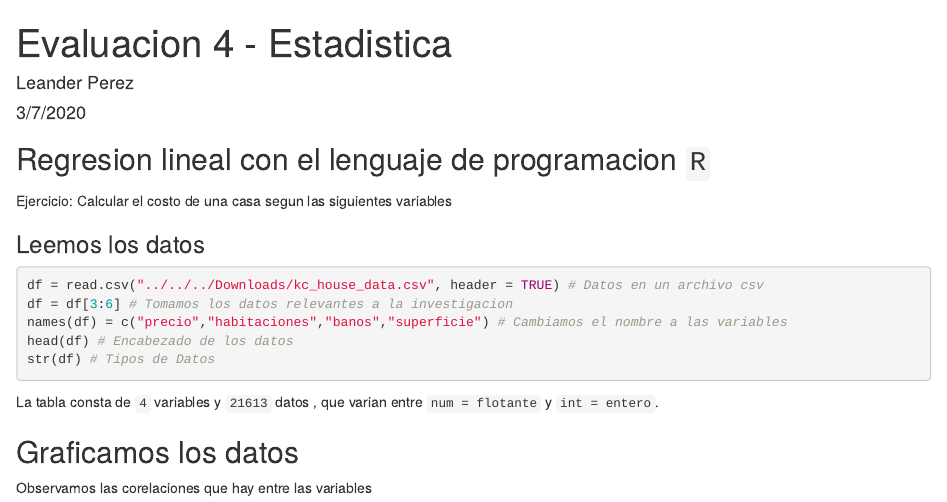
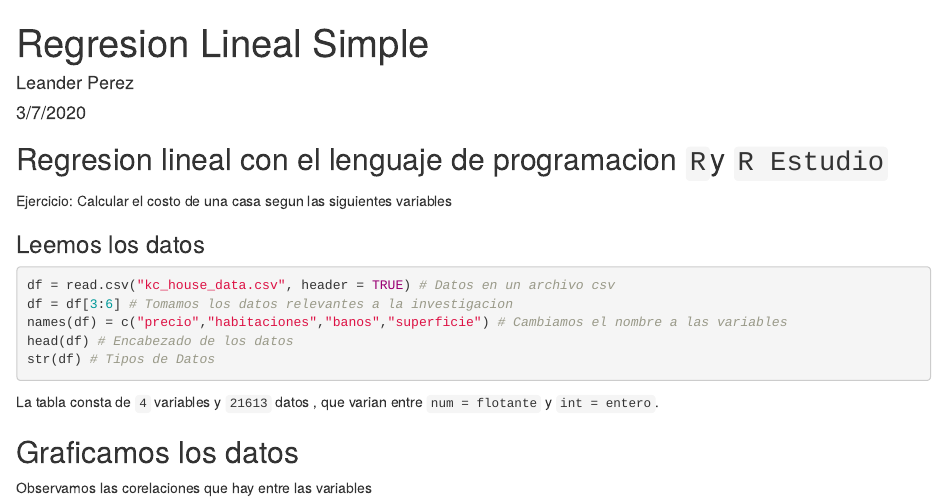
Before and after one commit to leanderp/regresion-lineal-simple, an R Markdown document (regresion-lineal-simple.Rmd): the page in a window 1100 px wide, from its top. Rendered offline with R 4.5, knitr and Pandoc, with nearby package versions; the code chunks are not run, so their results and figures are left out.

Commit message:
Update and rename Evaluacion4.Rmd to regresion-lineal-simple.Rmd
Cambios en bash de documento y título

````diff
--- a/Evaluacion4.Rmd
+++ b/regresion-lineal-simple.Rmd
@@ -1,12 +1,12 @@
 ---
-title: "Evaluacion 4 - Estadistica"
+title: "Regresion Lineal Simple"
 author: "Leander Perez"
 date: "3/7/2020"
 output: html_document
 ---
 
 
-## Regresion lineal con el lenguaje de programacion `R`
+## Regresion lineal con el lenguaje de programacion `R`y `R Estudio`
 
 Ejercicio:
 Calcular el costo de una casa segun las siguientes variables
@@ -14,7 +14,7 @@ Calcular el costo de una casa segun las siguientes variables
 ### Leemos los datos
 
 ```{r}
-df = read.csv("../../../Downloads/kc_house_data.csv", header = TRUE) # Datos en un archivo csv
+df = read.csv("kc_house_data.csv", header = TRUE) # Datos en un archivo csv
 df = df[3:6] # Tomamos los datos relevantes a la investigacion
 names(df) = c("precio","habitaciones","banos","superficie") # Cambiamos el nombre a las variables
 head(df) # Encabezado de los datos
````
